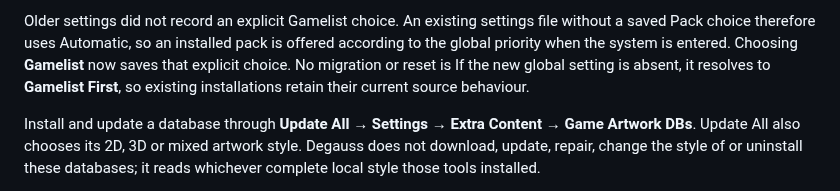
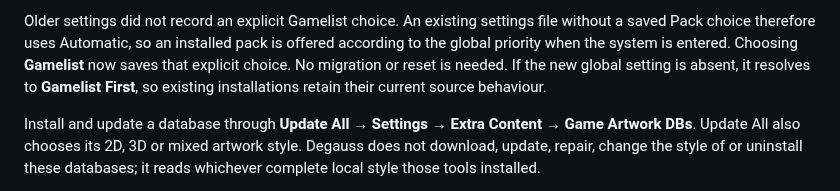
Before and after one commit to giancarloerra/Degauss, a Markdown page: README.md, the part around the change. GitHub-like rendering.

Commit message:
Fix source priority upgrade documentation

```diff
--- a/README.md
+++ b/README.md
@@ -861,7 +861,7 @@ Older settings did not record an explicit Gamelist choice. An existing settings
 file without a saved Pack choice therefore uses Automatic, so an installed pack
 is offered according to the global priority when the system is entered.
 Choosing **Gamelist** now saves that explicit choice. No migration or reset is
-If the new global setting is absent, it resolves to **Gamelist First**, so
+needed. If the new global setting is absent, it resolves to **Gamelist First**, so
 existing installations retain their current source behaviour.
 
 Install and update a database through **Update All → Settings → Extra Content
```
